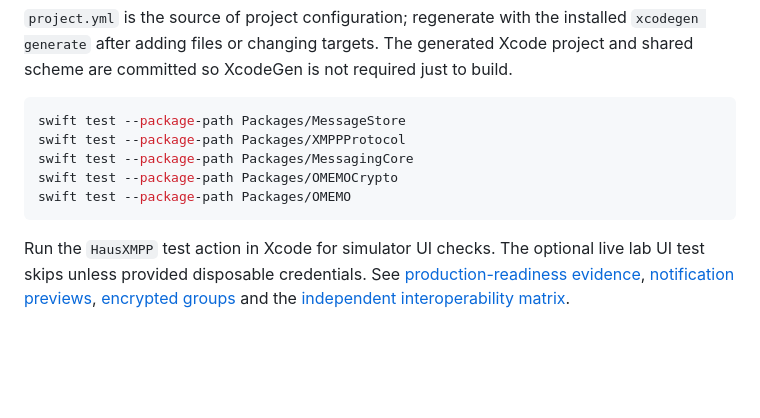
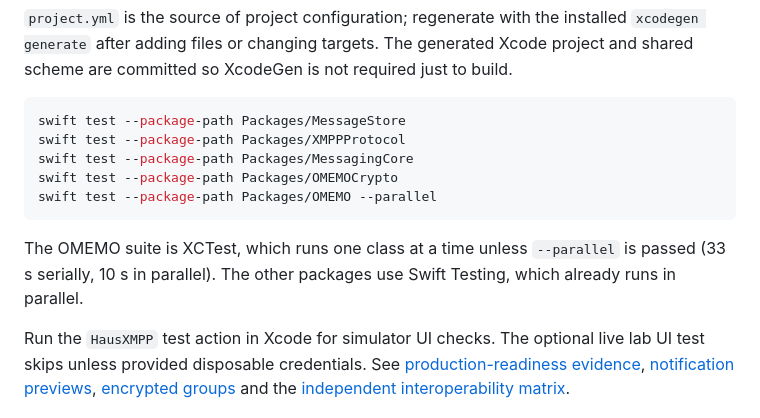
Before and after one commit to ellienieuwdorp/haus-xmpp, a Markdown page: README.md, the part around the change. GitHub-like rendering; blank space fills up the shorter version.

Commit message:
docs: run the omemo suite in parallel
OMEMO's tests are XCTest, which runs one class at a time unless asked.
Every test uses its own temporary directory, and the parallel run passes
in 10 s instead of 33 s.

````diff
--- a/README.md
+++ b/README.md
@@ -17,8 +17,10 @@ swift test --package-path Packages/MessageStore
 swift test --package-path Packages/XMPPProtocol
 swift test --package-path Packages/MessagingCore
 swift test --package-path Packages/OMEMOCrypto
-swift test --package-path Packages/OMEMO
+swift test --package-path Packages/OMEMO --parallel
 ```
+
+The OMEMO suite is XCTest, which runs one class at a time unless `--parallel` is passed (33 s serially, 10 s in parallel). The other packages use Swift Testing, which already runs in parallel.
 
 Run the `HausXMPP` test action in Xcode for simulator UI checks. The optional live lab UI test skips unless provided disposable credentials. See [production-readiness evidence](docs/development/production-readiness.md), [notification previews](docs/development/notification-previews.md), [encrypted groups](docs/development/group-conversations.md) and the [independent interoperability matrix](docs/development/interop-matrix.md).
 
````
